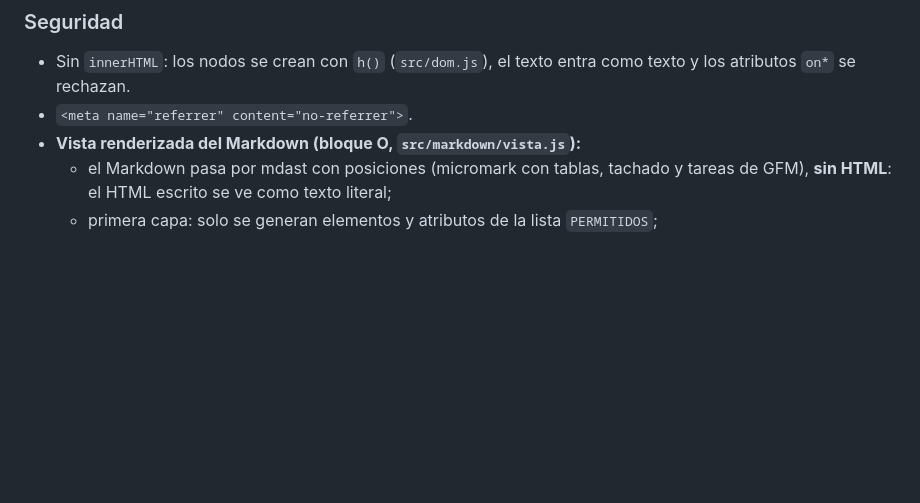
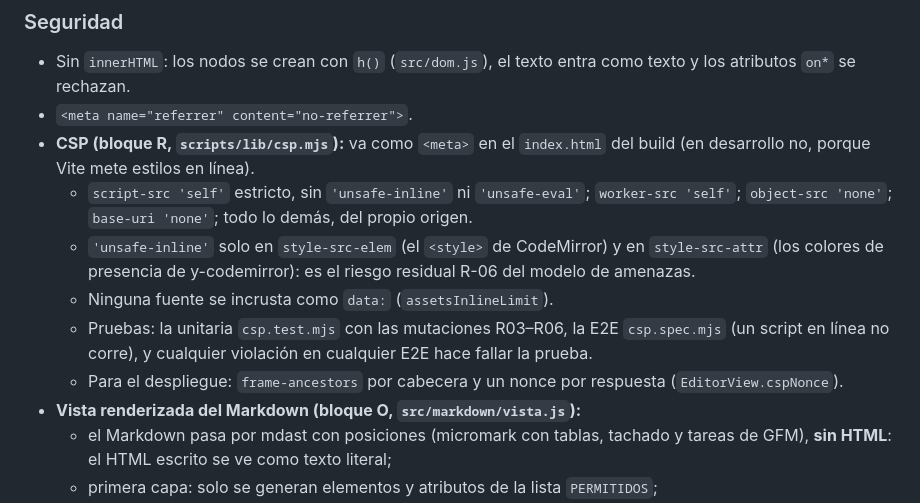
Before and after one commit to Jonar519/editor-ia-frontend, a Markdown page: README.md, the part around the change. Drawn GitHub-style; blank space fills up the shorter version.

Commit message:
docs: CSP del build y resultado de la revisión de R1–R2
Co-Authored-By: Claude Opus 5.5 <noreply@anthropic.com>

```diff
--- a/README.md
+++ b/README.md
@@ -203,6 +203,12 @@ Los topes viven en `presupuestos.json`:
 
 - Sin `innerHTML`: los nodos se crean con `h()` (`src/dom.js`), el texto entra como texto y los atributos `on*` se rechazan.
 - `<meta name="referrer" content="no-referrer">`.
+- **CSP (bloque R, `scripts/lib/csp.mjs`):** va como `<meta>` en el `index.html` del build (en desarrollo no, porque Vite mete estilos en línea).
+  - `script-src 'self'` estricto, sin `'unsafe-inline'` ni `'unsafe-eval'`; `worker-src 'self'`; `object-src 'none'`; `base-uri 'none'`; todo lo demás, del propio origen.
+  - `'unsafe-inline'` solo en `style-src-elem` (el `<style>` de CodeMirror) y en `style-src-attr` (los colores de presencia de y-codemirror): es el riesgo residual R-06 del modelo de amenazas.
+  - Ninguna fuente se incrusta como `data:` (`assetsInlineLimit`).
+  - Pruebas: la unitaria `csp.test.mjs` con las mutaciones R03–R06, la E2E `csp.spec.mjs` (un script en línea no corre), y cualquier violación en cualquier E2E hace fallar la prueba.
+  - Para el despliegue: `frame-ancestors` por cabecera y un nonce por respuesta (`EditorView.cspNonce`).
 - **Vista renderizada del Markdown (bloque O, `src/markdown/vista.js`):**
   - el Markdown pasa por mdast con posiciones (micromark con tablas, tachado y tareas de GFM), **sin HTML**: el HTML escrito se ve como texto literal;
   - primera capa: solo se generan elementos y atributos de la lista `PERMITIDOS`;
```
Also changed, not shown: docs/revision-bloque-R.md (+5 -1 lines).
